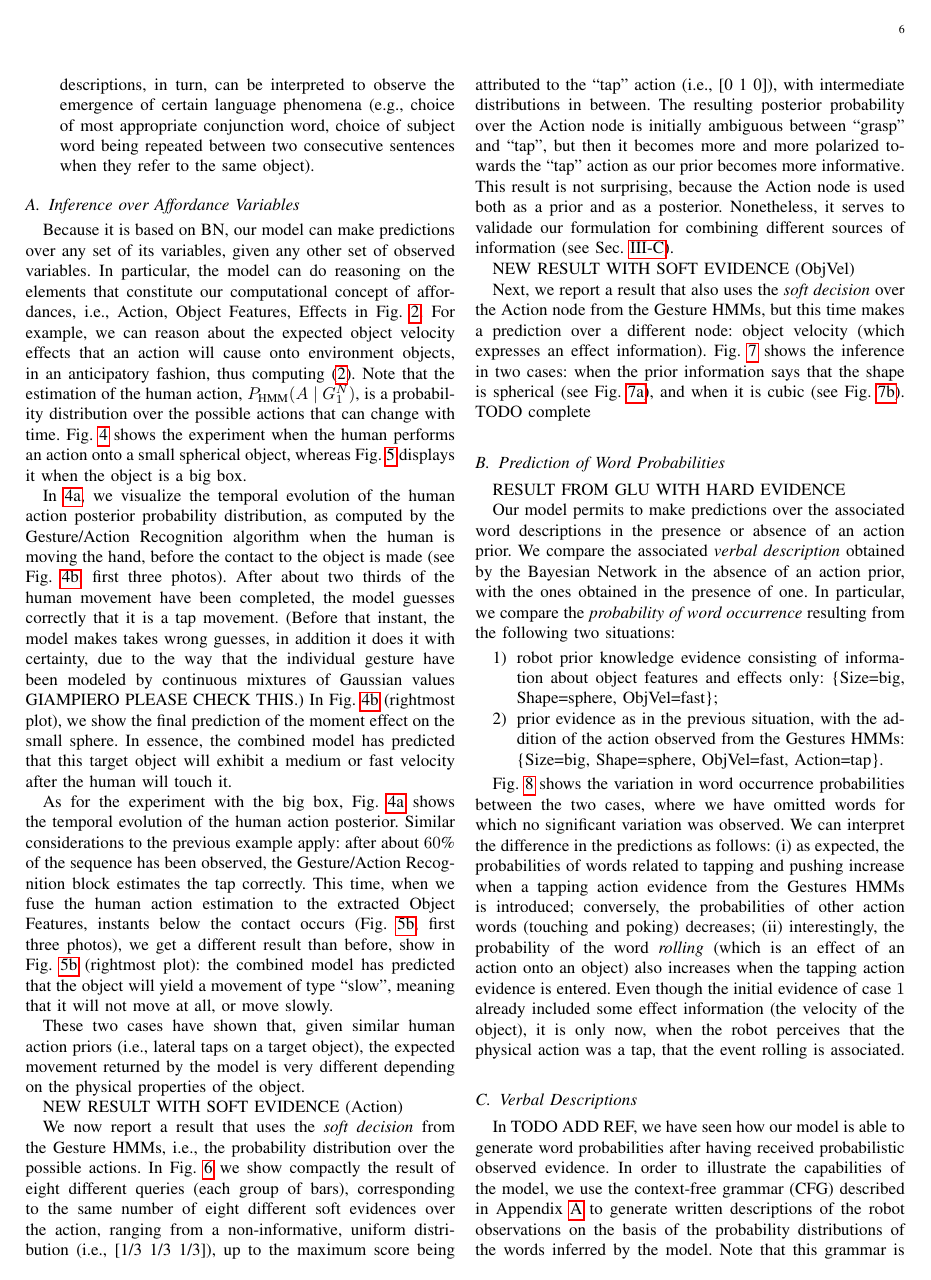
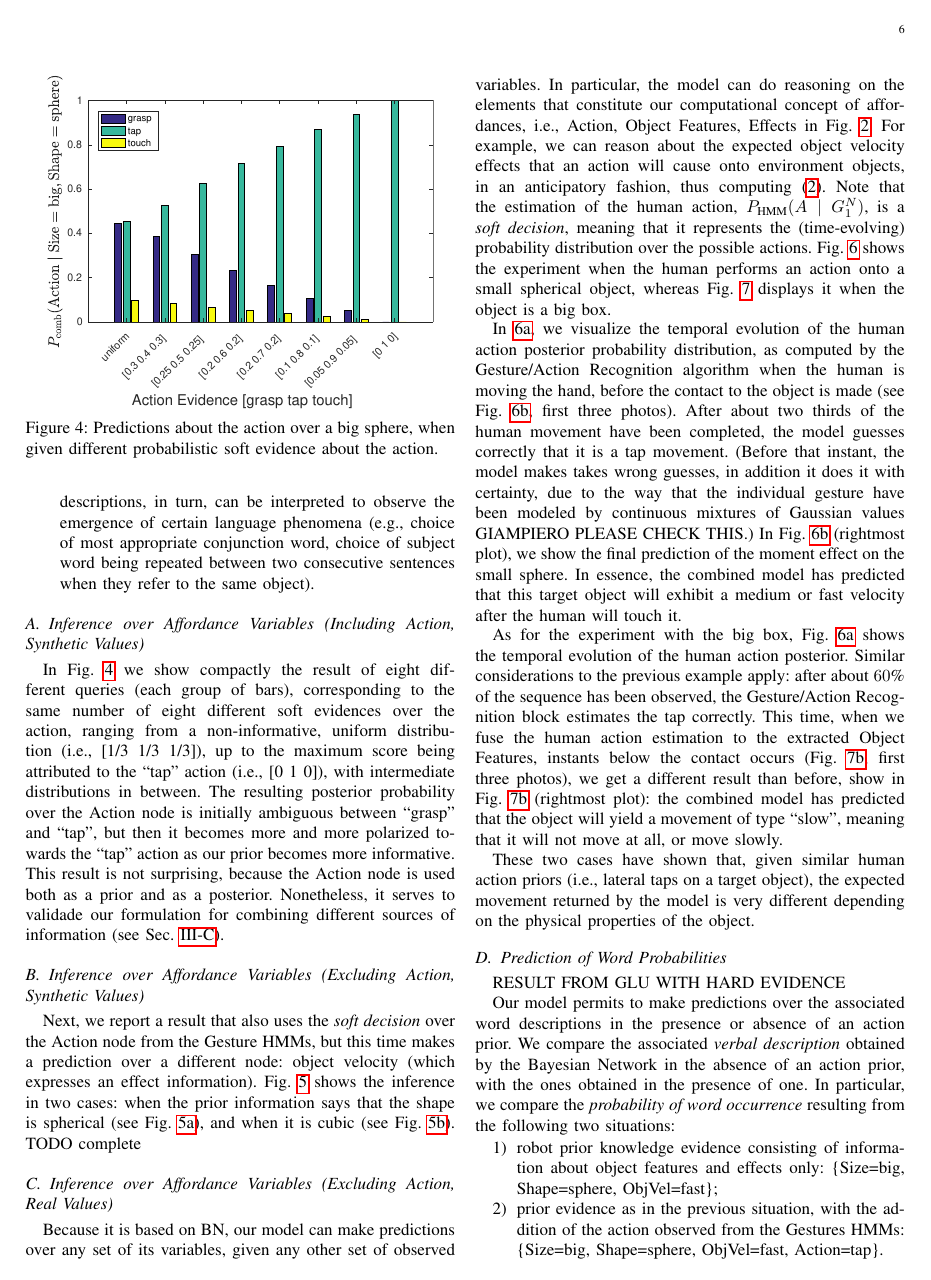
Before and after one commit to gsaponaro/tcds-gestures, a LaTeX paper (article/2017-11_submission/gsaponaro-tcds2017language.tex, which reads article/2017-11_submission/results.tex): page 6 of 12. Compiled offline with pdfLaTeX; a missing font is replaced by an installed copy or a similar font; a LaTeX package or settings file that is missing is left out.

Commit message:
Results: new order

```diff
--- a/article/2017-11_submission/results.tex
+++ b/article/2017-11_submission/results.tex
@@ -13,4 +13,19 @@ We present the following types of results:
   \item generated verbal descriptions from the word probabilities of the previous point, according to a formal grammar. The descriptions, in turn, can be interpreted to observe the emergence of certain language phenomena~(e.g., choice of most appropriate conjunction word, choice of subject word being repeated between two consecutive sentences when they refer to the same object).
 \end{itemize}
 
-\subsection{Inference over Affordance Variables}
+\subsection{Inference over Affordance Variables (Including Action, Synthetic Values)}
+
+\begin{figure}
+\centering
+\includegraphics[width=0.9\columnwidth]{impact_of_evidence_on_Action.eps}
+\caption{Predictions about the action over a big sphere, when given different probabilistic soft evidence about the action.}
+\label{fig:impact_of_evidence_on_Action}
+\end{figure}
+
+%We now report a result that uses the \emph{soft decision} from the Gesture \acp{HMM}, i.e., the probability distribution over the possible actions.
+In Fig.~\ref{fig:impact_of_evidence_on_Action} we show compactly the result of eight different queries~(each group of bars), corresponding to the same number of eight different soft evidences over the action, ranging from a non-informative, uniform distribution~(i.e.,~[1/3~1/3~1/3]), up to the maximum score being attributed to the ``tap'' action~(i.e.,~[0~1~0]), with intermediate distributions in between.
+The resulting posterior probability over the Action node is initially ambiguous between ``grasp'' and ``tap'', but then it becomes more and more polarized towards the ``tap'' action as our prior becomes more informative.
+This result is not surprising, because the Action node is used both as a prior and as a posterior.
+Nonetheless, it serves to validade our formulation for combining different sources of information~(see Sec.~\ref{sec:combination}).
+
+\subsection{Inference over Affordance Variables (Excluding Action, Synthetic Values)}
@@ -17,3 +41,11 @@ We present the following types of results:
+\label{fig:impact_of_evidence_on_ObjVel}
+\end{figure*}
+
+Next, we report a result that also uses the \emph{soft decision} over the Action node from the Gesture \acp{HMM}, but this time makes a prediction over a different node: object velocity~(which expresses an effect information).
+Fig.~\ref{fig:impact_of_evidence_on_ObjVel} shows the inference in two cases: when the prior information says that the shape is spherical~(see Fig.~\ref{fig:impact_of_evidence_on_ObjVel_sphere}), and when it is cubic~(see Fig.~\ref{fig:impact_of_evidence_on_ObjVel_box}).
+TODO complete
+
+\subsection{Inference over Affordance Variables (Excluding Action, Real Values)}
 
 % RESULT FROM GLU WITH HARD EVIDENCE
 %
@@ -24,7 +56,7 @@ We present the following types of results:
 Because it is based on \ac{BN}, our model can make predictions over any set of its variables, given any other set of observed variables.
 In particular, the model can do reasoning on the elements that constitute our computational concept of affordances, i.e., Action, Object Features, Effects in Fig.~\ref{fig:model}.
 For example, we can reason about the expected object velocity effects that an action will cause onto environment objects, in an anticipatory fashion, thus computing~\eqref{eq:fusion_excluding_action}.
-Note that the estimation of the human action,~$\phmm(A \given G_1^N)$, is a probability distribution over the possible actions that can change with time.
+Note that the estimation of the human action,~$\phmm(A \given G_1^N)$, is a \emph{soft decision}, meaning that it represents the~(time-evolving) probability distribution over the possible actions.
 Fig.~\ref{fig:effect_pred_sphere} shows the experiment when the human performs an action onto a small spherical object, whereas Fig.~\ref{fig:effect_pred_box} displays it when the object is a big box.
 
 \begin{figure*}
@@ -82,7 +114,3 @@ Similar considerations to the previous example apply: after about~$60$\% of the
 This time, when we fuse the human action estimation to the extracted Object Features, instants below the contact occurs~(Fig.~\ref{fig:effect_pred_box:observation_and_prediction}, first three photos), we get a different result than before, show in Fig.~\ref{fig:effect_pred_box:observation_and_prediction}~(rightmost plot): the combined model has predicted that the object will yield a movement of type ``slow'', meaning that it will not move at all, or move slowly.
 
 These two cases have shown that, given similar human action priors~(i.e., lateral taps on a target object), the expected movement returned by the model is very different depending on the physical properties of the object.
-
-
-
-NEW RESULT WITH SOFT EVIDENCE (Action)
@@ -94,10 +116,0 @@ NEW RESULT WITH SOFT EVIDENCE (Action)
-\label{fig:impact_of_evidence_on_Action}
-\end{figure}
-
-We now report a result that uses the \emph{soft decision} from the Gesture \acp{HMM}, i.e., the probability distribution over the possible actions.
-In Fig.~\ref{fig:impact_of_evidence_on_Action} we show compactly the result of eight different queries~(each group of bars), corresponding to the same number of eight different soft evidences over the action, ranging from a non-informative, uniform distribution~(i.e.,~[1/3~1/3~1/3]), up to the maximum score being attributed to the ``tap'' action~(i.e.,~[0~1~0]), with intermediate distributions in between.
-The resulting posterior probability over the Action node is initially ambiguous between ``grasp'' and ``tap'', but then it becomes more and more polarized towards the ``tap'' action as our prior becomes more informative.
-This result is not surprising, because the Action node is used both as a prior and as a posterior.
-Nonetheless, it serves to validade our formulation for combining different sources of information~(see Sec.~\ref{sec:combination}).
-
-NEW RESULT WITH SOFT EVIDENCE (ObjVel)
@@ -113,9 +117,3 @@ NEW RESULT WITH SOFT EVIDENCE (ObjVel)
-\label{fig:impact_of_evidence_on_ObjVel}
-\end{figure*}
-
-Next, we report a result that also uses the \emph{soft decision} over the Action node from the Gesture \acp{HMM}, but this time makes a prediction over a different node: object velocity~(which expresses an effect information).
-Fig.~\ref{fig:impact_of_evidence_on_ObjVel} shows the inference in two cases: when the prior information says that the shape is spherical~(see Fig.~\ref{fig:impact_of_evidence_on_ObjVel_sphere}), and when it is cubic~(see Fig.~\ref{fig:impact_of_evidence_on_ObjVel_box}).
-TODO complete
 
 \subsection{Prediction of Word Probabilities}
 
```
Also changed, not shown: article/2017-11_submission/results.tex (27 more changed lines).
